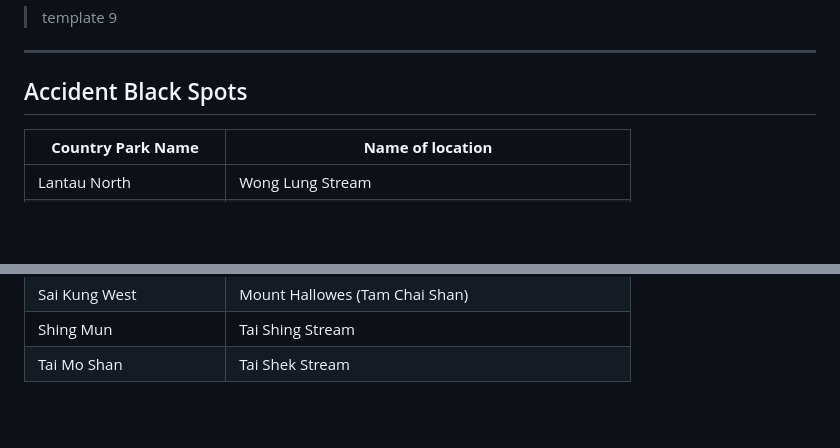
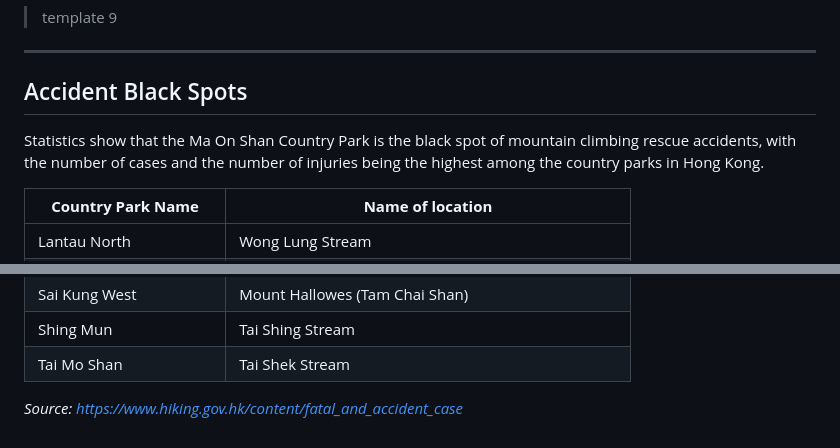
Before and after one commit to lviiholic/AUTO_Trail, a Markdown page: text.md, 2 parts joined by grey strips. GitHub-like rendering; blank space fills up the shorter version.

```diff
--- a/text.md
+++ b/text.md
@@ -74,6 +74,8 @@ During the three-year epidemic period, Hong Kong people flocked to country parks
 
 ## Accident Black Spots
 
+Statistics show that the Ma On Shan Country Park is the black spot of mountain climbing rescue accidents, with the number of cases and the number of injuries being the highest among the country parks in Hong Kong.
+
 | **Country Park Name** | **Name of location** |
 |-----------------------|----------------------|
 | Lantau North          | Wong Lung Stream      |
@@ -96,3 +98,5 @@ During the three-year epidemic period, Hong Kong people flocked to country parks
 | Sai Kung West         | Mount Hallowes (Tam Chai Shan) |
 | Shing Mun             | Tai Shing Stream      |
 | Tai Mo Shan           | Tai Shek Stream       |
+
+*Source: https://www.hiking.gov.hk/content/fatal_and_accident_case*
```
Also changed, not shown: other parts of text.md (+2 -2 lines).
